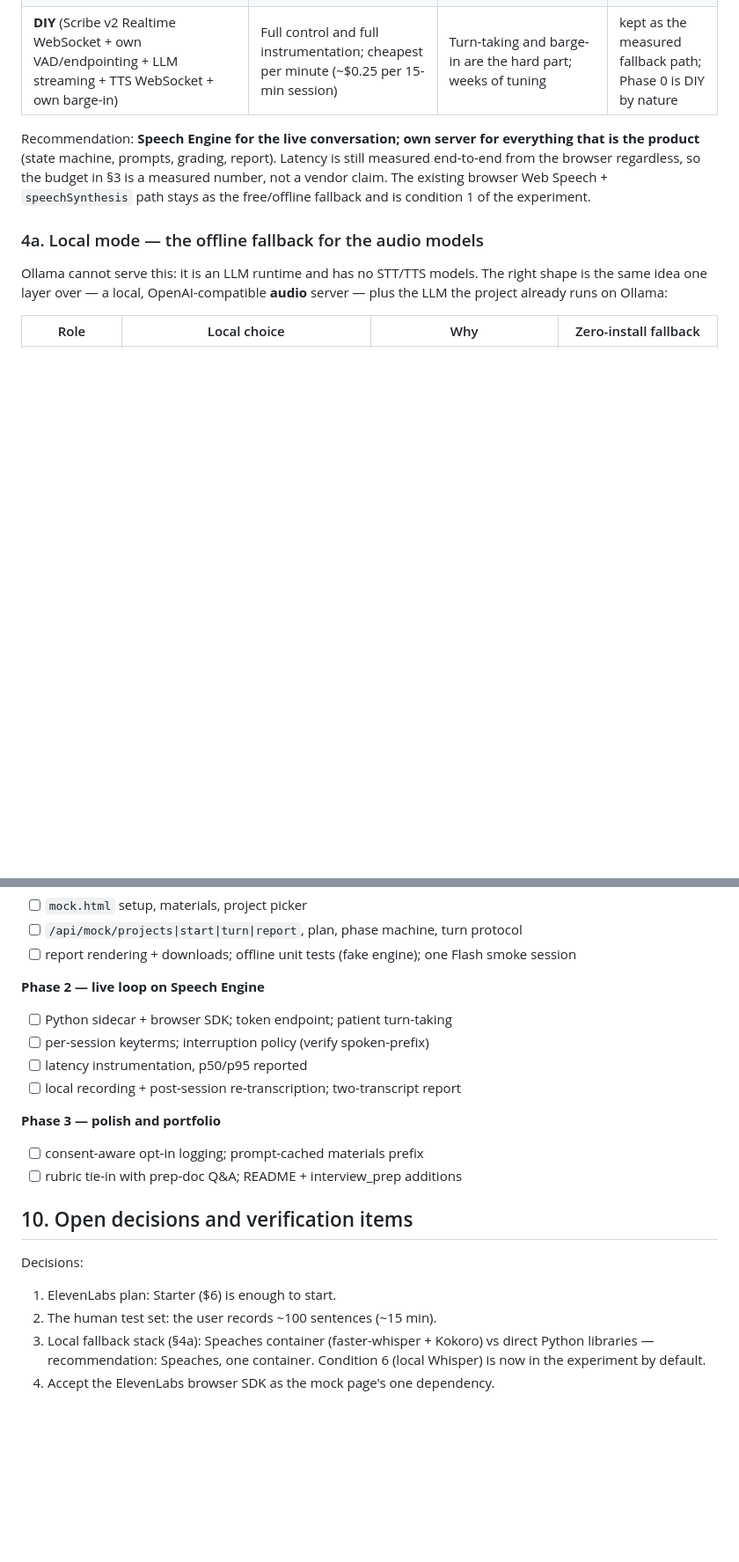
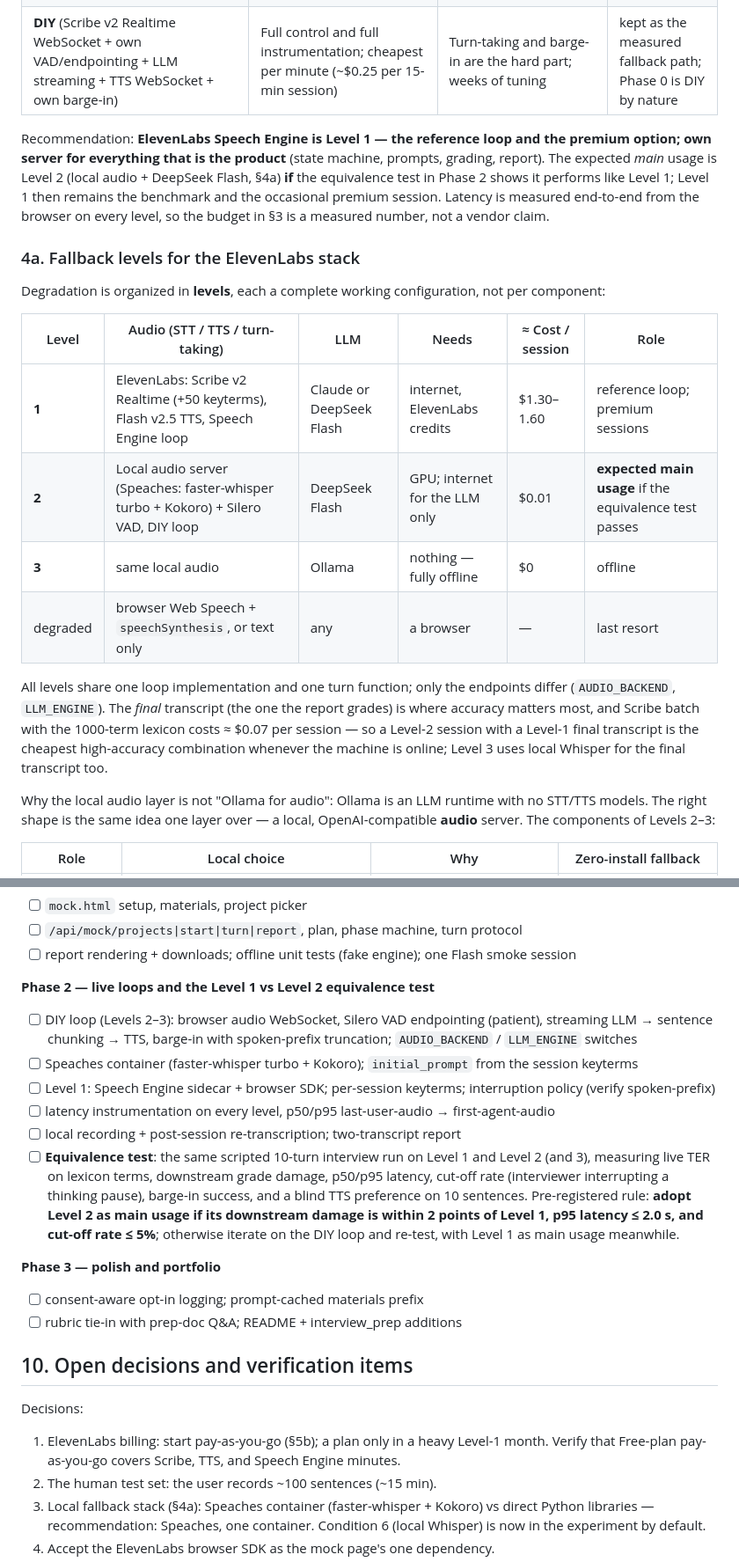
Before and after one commit to chenyufang-data/mle-aie-interview-coach, a Markdown page: docs/mock_interview_plan.md, 2 parts joined by grey strips. Shown at 88% size. Drawn GitHub-style; blank space fills up the shorter version.

Commit message:
docs: mock plan - three fallback levels, plan vs pay-as-you-go, Level 1 vs 2 equivalence test
Co-Authored-By: Claude Fable 5 <noreply@anthropic.com>

```diff
--- a/docs/mock_interview_plan.md
+++ b/docs/mock_interview_plan.md
@@ -134,18 +134,39 @@ Three options were weighed:
 | **ElevenLabs Speech Engine** (bring-your-own agent: they do STT, turn-taking, barge-in, TTS, playback; your server receives transcripts + history and streams text back; Python and JS SDKs; `engine.serve()` or ASGI integration) | Solved turn-taking and barge-in; the interview state machine, prompts, grading, and report stay entirely in this project; built for exactly this shape | $0.08/min; a browser SDK (first external frontend dependency); some abstraction unknowns (keyterms per session, spoken prefix on interruption) | **chosen for the live loop** |
 | **DIY** (Scribe v2 Realtime WebSocket + own VAD/endpointing + LLM streaming + TTS WebSocket + own barge-in) | Full control and full instrumentation; cheapest per minute (~$0.25 per 15-min session) | Turn-taking and barge-in are the hard part; weeks of tuning | kept as the measured fallback path; Phase 0 is DIY by nature |
 
-Recommendation: **Speech Engine for the live conversation; own server for
-everything that is the product** (state machine, prompts, grading, report).
-Latency is still measured end-to-end from the browser regardless, so the
-budget in §3 is a measured number, not a vendor claim. The existing browser
-Web Speech + `speechSynthesis` path stays as the free/offline fallback and
-is condition 1 of the experiment.
+Recommendation: **ElevenLabs Speech Engine is Level 1 — the reference loop
+and the premium option; own server for everything that is the product**
+(state machine, prompts, grading, report). The expected *main* usage is
+Level 2 (local audio + DeepSeek Flash, §4a) **if** the equivalence test in
+Phase 2 shows it performs like Level 1; Level 1 then remains the benchmark
+and the occasional premium session. Latency is measured end-to-end from the
+browser on every level, so the budget in §3 is a measured number, not a
+vendor claim.
 
-### 4a. Local mode — the offline fallback for the audio models
+### 4a. Fallback levels for the ElevenLabs stack
 
-Ollama cannot serve this: it is an LLM runtime and has no STT/TTS models.
-The right shape is the same idea one layer over — a local, OpenAI-compatible
-**audio** server — plus the LLM the project already runs on Ollama:
+Degradation is organized in **levels**, each a complete working
+configuration, not per component:
+
+| Level | Audio (STT / TTS / turn-taking) | LLM | Needs | ≈ Cost / session | Role |
+| --- | --- | --- | --- | --- | --- |
+| **1** | ElevenLabs: Scribe v2 Realtime (+50 keyterms), Flash v2.5 TTS, Speech Engine loop | Claude or DeepSeek Flash | internet, ElevenLabs credits | $1.30–1.60 | reference loop; premium sessions |
+| **2** | Local audio server (Speaches: faster-whisper turbo + Kokoro) + Silero VAD, DIY loop | DeepSeek Flash | GPU; internet for the LLM only | $0.01 | **expected main usage** if the equivalence test passes |
+| **3** | same local audio | Ollama | nothing — fully offline | $0 | offline |
+| degraded | browser Web Speech + `speechSynthesis`, or text only | any | a browser | — | last resort |
+
+All levels share one loop implementation and one turn function; only the
+endpoints differ (`AUDIO_BACKEND`, `LLM_ENGINE`). The *final* transcript
+(the one the report grades) is where accuracy matters most, and Scribe
+batch with the 1000-term lexicon costs ≈ $0.07 per session — so a Level-2
+session with a Level-1 final transcript is the cheapest high-accuracy
+combination whenever the machine is online; Level 3 uses local Whisper for
+the final transcript too.
+
+Why the local audio layer is not "Ollama for audio": Ollama is an LLM
+runtime with no STT/TTS models. The right shape is the same idea one layer
+over — a local, OpenAI-compatible **audio** server. The components of
+Levels 2–3:
 
 | Role | Local choice | Why | Zero-install fallback |
 | --- | --- | --- | --- |
@@ -352,11 +393,25 @@ last-user-audio → first-agent-audio measurement.
 - [ ] report rendering + downloads; offline unit tests (fake engine); one
       Flash smoke session
 
-**Phase 2 — live loop on Speech Engine**
-- [ ] Python sidecar + browser SDK; token endpoint; patient turn-taking
-- [ ] per-session keyterms; interruption policy (verify spoken-prefix)
-- [ ] latency instrumentation, p50/p95 reported
+**Phase 2 — live loops and the Level 1 vs Level 2 equivalence test**
+- [ ] DIY loop (Levels 2–3): browser audio WebSocket, Silero VAD endpointing
+      (patient), streaming LLM → sentence chunking → TTS, barge-in with
+      spoken-prefix truncation; `AUDIO_BACKEND` / `LLM_ENGINE` switches
+- [ ] Speaches container (faster-whisper turbo + Kokoro); `initial_prompt`
+      from the session keyterms
+- [ ] Level 1: Speech Engine sidecar + browser SDK; per-session keyterms;
+      interruption policy (verify spoken-prefix)
+- [ ] latency instrumentation on every level, p50/p95 last-user-audio →
+      first-agent-audio
 - [ ] local recording + post-session re-transcription; two-transcript report
+- [ ] **Equivalence test**: the same scripted 10-turn interview run on
+      Level 1 and Level 2 (and 3), measuring live TER on lexicon terms,
+      downstream grade damage, p50/p95 latency, cut-off rate (interviewer
+      interrupting a thinking pause), barge-in success, and a blind TTS
+      preference on 10 sentences. Pre-registered rule: **adopt Level 2 as
+      main usage if its downstream damage is within 2 points of Level 1,
+      p95 latency ≤ 2.0 s, and cut-off rate ≤ 5%**; otherwise iterate on the
+      DIY loop and re-test, with Level 1 as main usage meanwhile.
 
 **Phase 3 — polish and portfolio**
 - [ ] consent-aware opt-in logging; prompt-cached materials prefix
@@ -365,7 +420,9 @@ last-user-audio → first-agent-audio measurement.
 ## 10. Open decisions and verification items
 
 Decisions:
-1. ElevenLabs plan: Starter ($6) is enough to start.
+1. ElevenLabs billing: start pay-as-you-go (§5b); a plan only in a heavy
+   Level-1 month. Verify that Free-plan pay-as-you-go covers Scribe,
+   TTS, and Speech Engine minutes.
 2. The human test set: the user records ~100 sentences (~15 min).
 3. Local fallback stack (§4a): Speaches container (faster-whisper + Kokoro)
    vs direct Python libraries — recommendation: Speaches, one container.
```
Also changed, not shown: other parts of docs/mock_interview_plan.md (+29 -9 lines).
